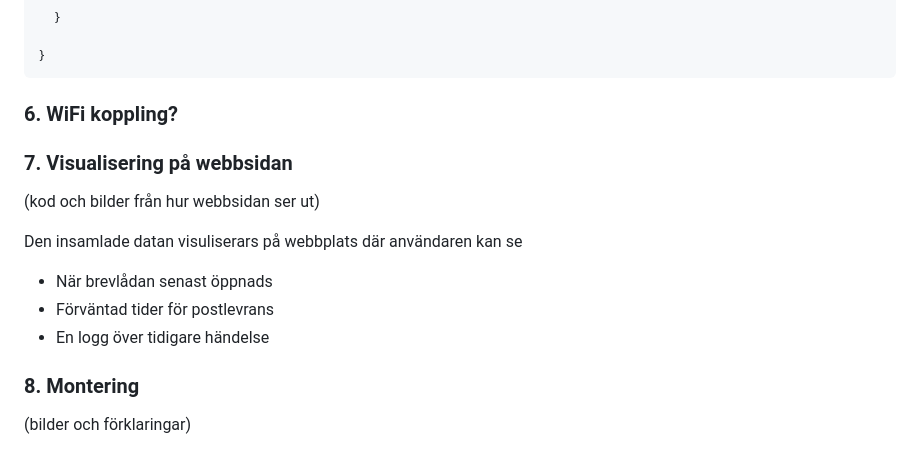
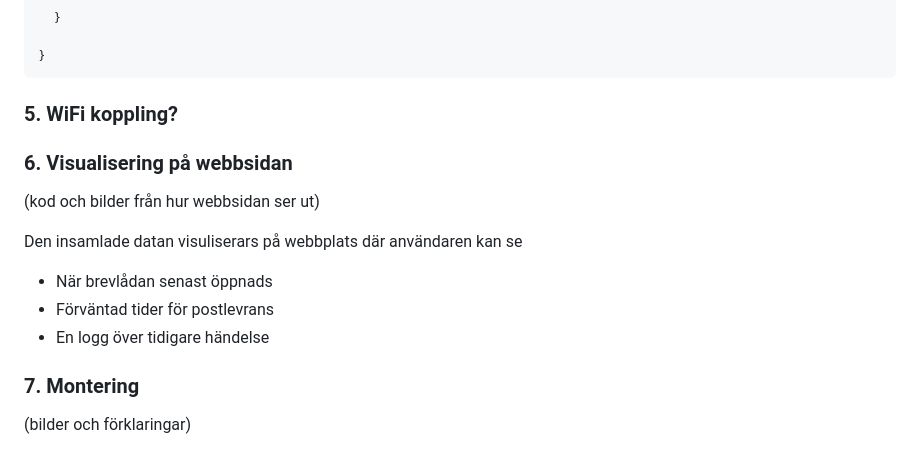
Before and after one commit to Elunyy/Projekt6, a Markdown page: Steg-för-steg.md, the part around the change printed below. Drawn GitHub-style.

````diff
--- a/Steg-för-steg.md
+++ b/Steg-för-steg.md
@@ -119,8 +102,8 @@ void loop() {
 }
 ```
 
-### 6. WiFi koppling?
-### 7. Visualisering på webbsidan
+### 5. WiFi koppling?
+### 6. Visualisering på webbsidan
 (kod och bilder från hur webbsidan ser ut)
 
 Den insamlade datan visuliserars på webbplats där användaren kan se
@@ -130,5 +113,5 @@ Den insamlade datan visuliserars på webbplats där användaren kan se
 
 
 
-### 8. Montering
+### 7. Montering
 (bilder och förklaringar)
````
Also changed, not shown: other parts of Steg-för-steg.md (+11 -28 lines).
